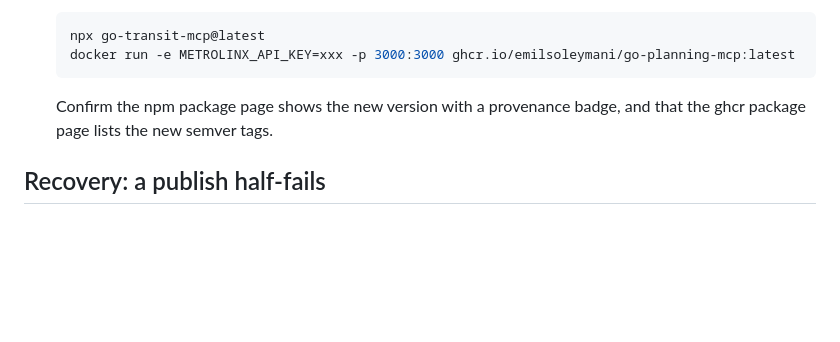
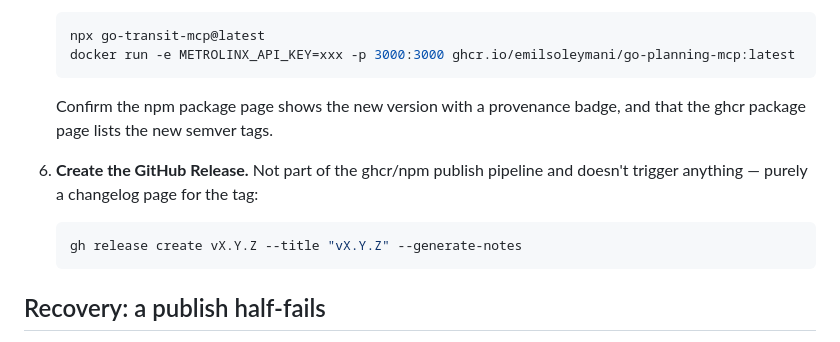
Before and after one commit to EmilSoleymani/go-planning-mcp, a Markdown page: docs/RELEASING.md, the part around the change. Drawn GitHub-style; blank space fills up the shorter version.

Commit message:
docs: add GitHub Release creation to the per-release runbook (#54)
We created one for v0.1.0 after the fact for changelog visibility even
though it's outside the ghcr/npm publish pipeline; add it as the last
runbook step so future releases do it consistently instead of as an
afterthought.

Co-authored-by: Claude Sonnet 5 <noreply@anthropic.com>

````diff
--- a/docs/RELEASING.md
+++ b/docs/RELEASING.md
@@ -109,6 +109,13 @@ by hand in the GitHub/npm UI.
    Confirm the npm package page shows the new version with a provenance
    badge, and that the ghcr package page lists the new semver tags.
 
+6. **Create the GitHub Release.** Not part of the ghcr/npm publish pipeline
+   and doesn't trigger anything — purely a changelog page for the tag:
+
+   ```bash
+   gh release create vX.Y.Z --title "vX.Y.Z" --generate-notes
+   ```
+
 ## Recovery: a publish half-fails
 
 Because `publish-ghcr` and `publish-npm` are independent jobs (both gated on
````
